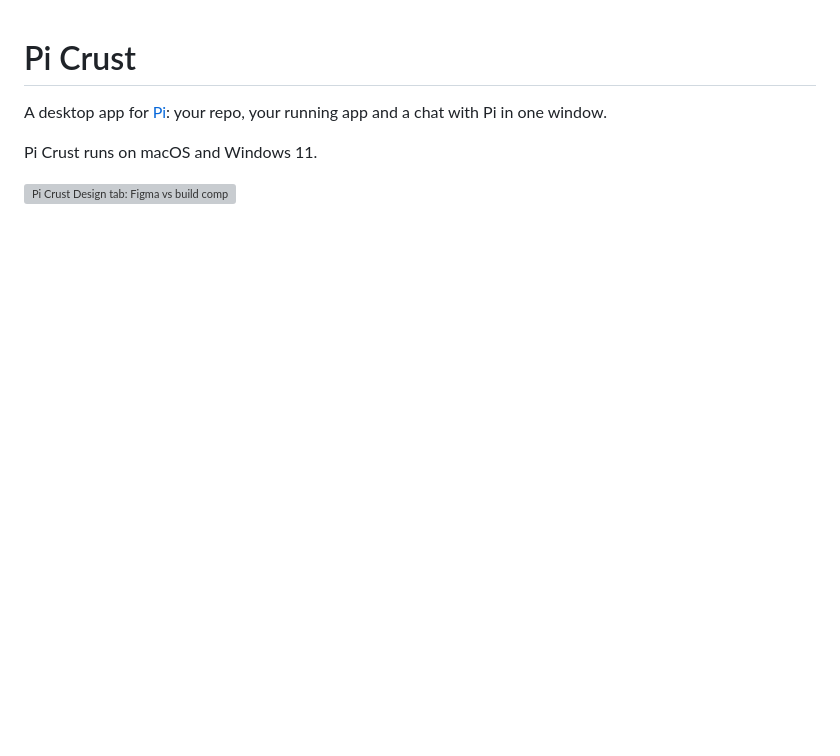
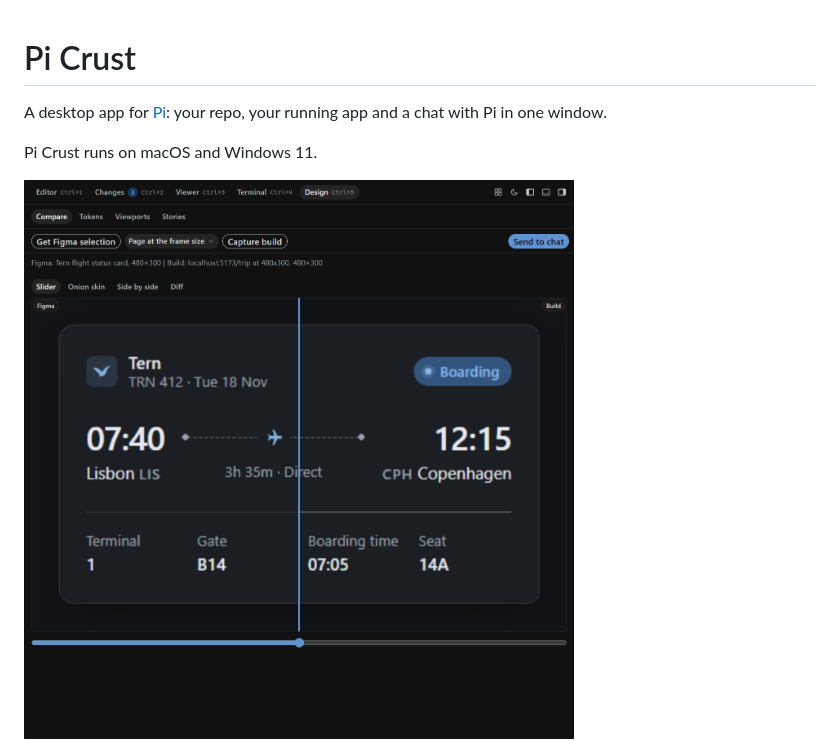
Before and after one commit to PimDieks/Pi-Crust, a Markdown page: README.md, the part around the change. GitHub-like rendering; pictures changed too: docs/screenshots/pi-crust-compare.png (added); blank space fills up the shorter version; grey boxes are pictures that could not be loaded.

Commit message:
Use a still image instead of the GIF
Co-Authored-By: Claude Opus 5.5 <noreply@anthropic.com>

```diff
--- a/README.md
+++ b/README.md
@@ -4,7 +4,7 @@ A desktop app for [Pi](https://pi.dev): your repo, your running app and a chat w
 
 Pi Crust runs on macOS and Windows 11.
 
-![Pi Crust Design tab: Figma vs build compare, token check, viewports and tweak](docs/screenshots/pi-crust-design.gif)
+![Pi Crust Design tab: Figma vs build slider](docs/screenshots/pi-crust-compare.png)
 
 ![Pi Crust: file tree and commit graph, the editor, and the chat with Pi](docs/screenshots/editor.png)
 
```
Also changed, not shown: 1 other file.
